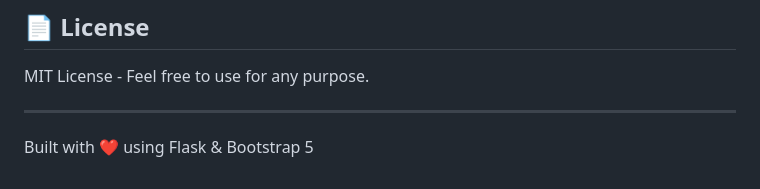
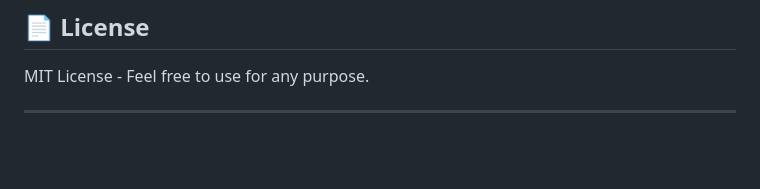
Before and after one commit to Shanmugapriyan-TJ/EventFlow, a Markdown page: README.md, the part around the change. Rendered like a GitHub page; blank space fills up the shorter version.

Commit message:
Remove built with message from README

```diff
--- a/README.md
+++ b/README.md
@@ -200,5 +200,3 @@ EventResourceAllocation
 MIT License - Feel free to use for any purpose.
 
 ---
-
-Built with ❤️ using Flask & Bootstrap 5
```
